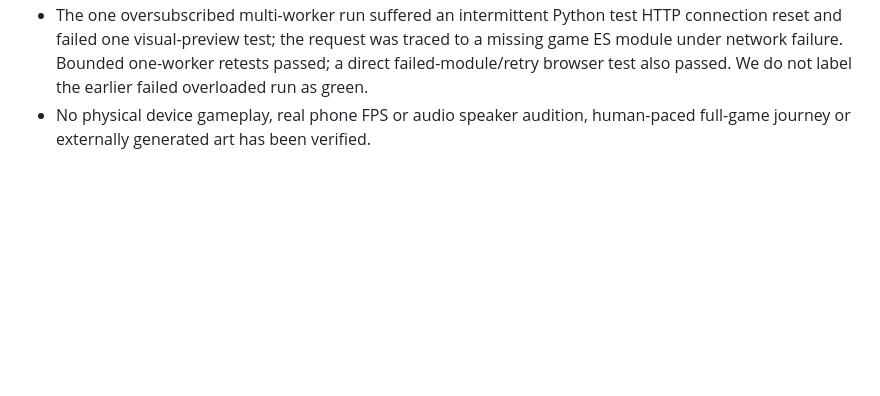
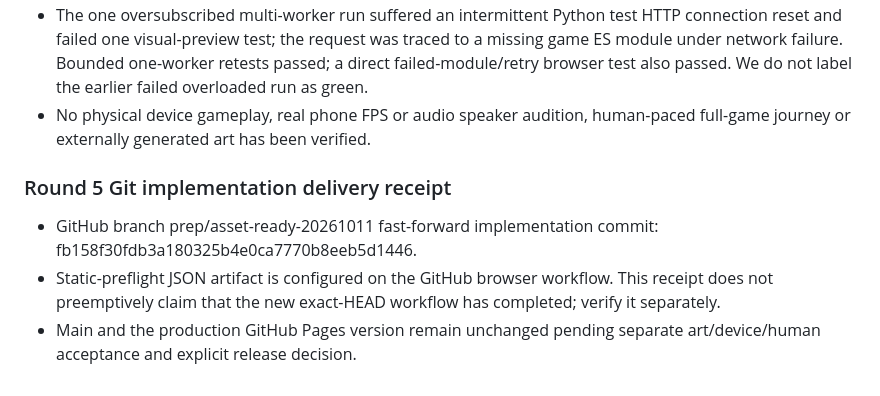
Before and after one commit to westkitty/ShakeDown, a Markdown page: docs/VALIDATION.md, the part around the change. Rendered like a GitHub page; blank space fills up the shorter version.

```diff
--- a/docs/VALIDATION.md
+++ b/docs/VALIDATION.md
@@ -134,3 +134,8 @@ The first oversubscribed 3-worker browser suite exposed a genuine transient loca
 - Thus **71 distinct executed browser scenarios passed and seven expected skips** across desktop and mobile-emulated configurations. This was a bounded group-by-group local run, not one simultaneous 2-project command. All scheduled one-worker groups and follow-up focused runs were green.
 - The one oversubscribed multi-worker run suffered an intermittent Python test HTTP connection reset and failed one visual-preview test; the request was traced to a missing game ES module under network failure. Bounded one-worker retests passed; a direct failed-module/retry browser test also passed. We do not label the earlier failed overloaded run as green.
 - No physical device gameplay, real phone FPS or audio speaker audition, human-paced full-game journey or externally generated art has been verified.
+
+### Round 5 Git implementation delivery receipt
+- GitHub branch prep/asset-ready-20261011 fast-forward implementation commit: fb158f30fdb3a180325b4e0ca7770b8eeb5d1446.
+- Static-preflight JSON artifact is configured on the GitHub browser workflow. This receipt does not preemptively claim that the new exact-HEAD workflow has completed; verify it separately.
+- Main and the production GitHub Pages version remain unchanged pending separate art/device/human acceptance and explicit release decision.
```
Also changed, not shown: ShakeDown_bible.md (+5 -0 lines).
